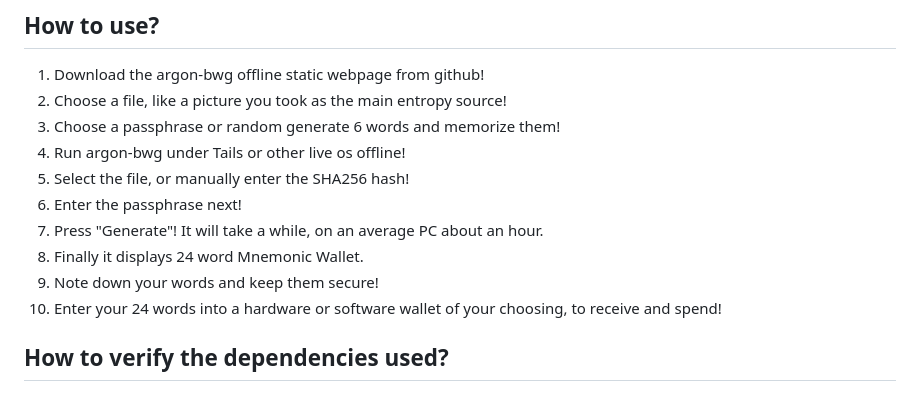
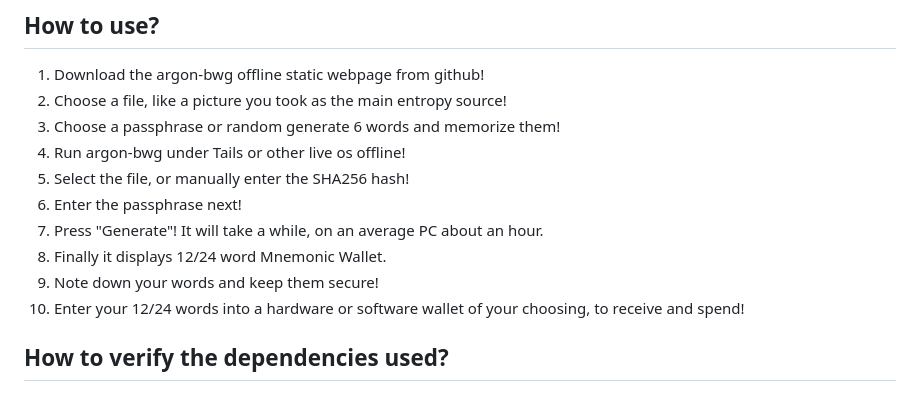
Before and after one commit to moonsettler/argon-bwg, a Markdown page: README.md, the part around the change. Rendered like a GitHub page.

```diff
--- a/README.md
+++ b/README.md
@@ -30,9 +30,9 @@ The goal was, that generating the mnemonic wallet from entropy source and passph
 5. Select the file, or manually enter the SHA256 hash!
 6. Enter the passphrase next!
 7. Press "Generate"! It will take a while, on an average PC about an hour.
-8. Finally it displays 24 word Mnemonic Wallet.
+8. Finally it displays 12/24 word Mnemonic Wallet.
 9. Note down your words and keep them secure!
-10. Enter your 24 words into a hardware or software wallet of your choosing, to receive and spend!
+10. Enter your 12/24 words into a hardware or software wallet of your choosing, to receive and spend!
 
 ## How to verify the dependencies used?
 ### **Argon2id-JS by Rabbit-Company**
```
